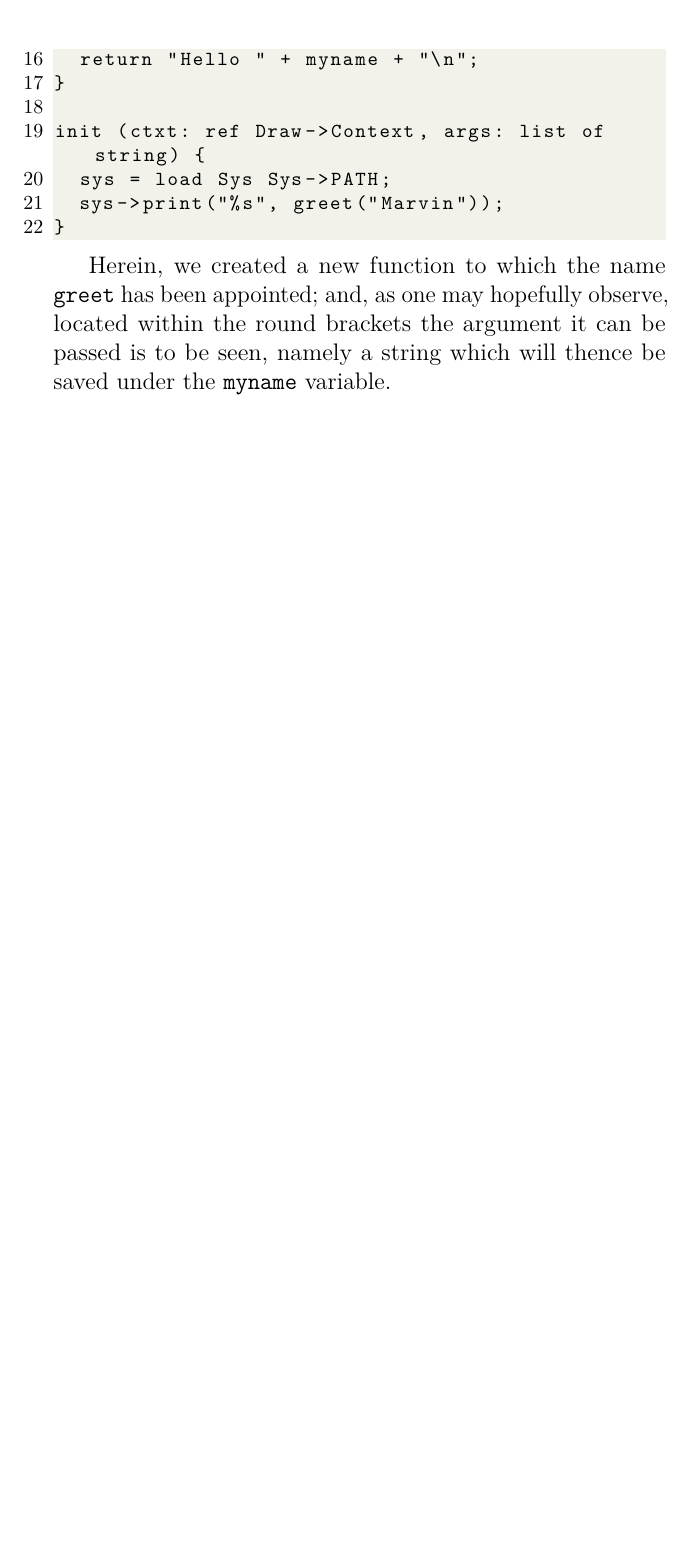
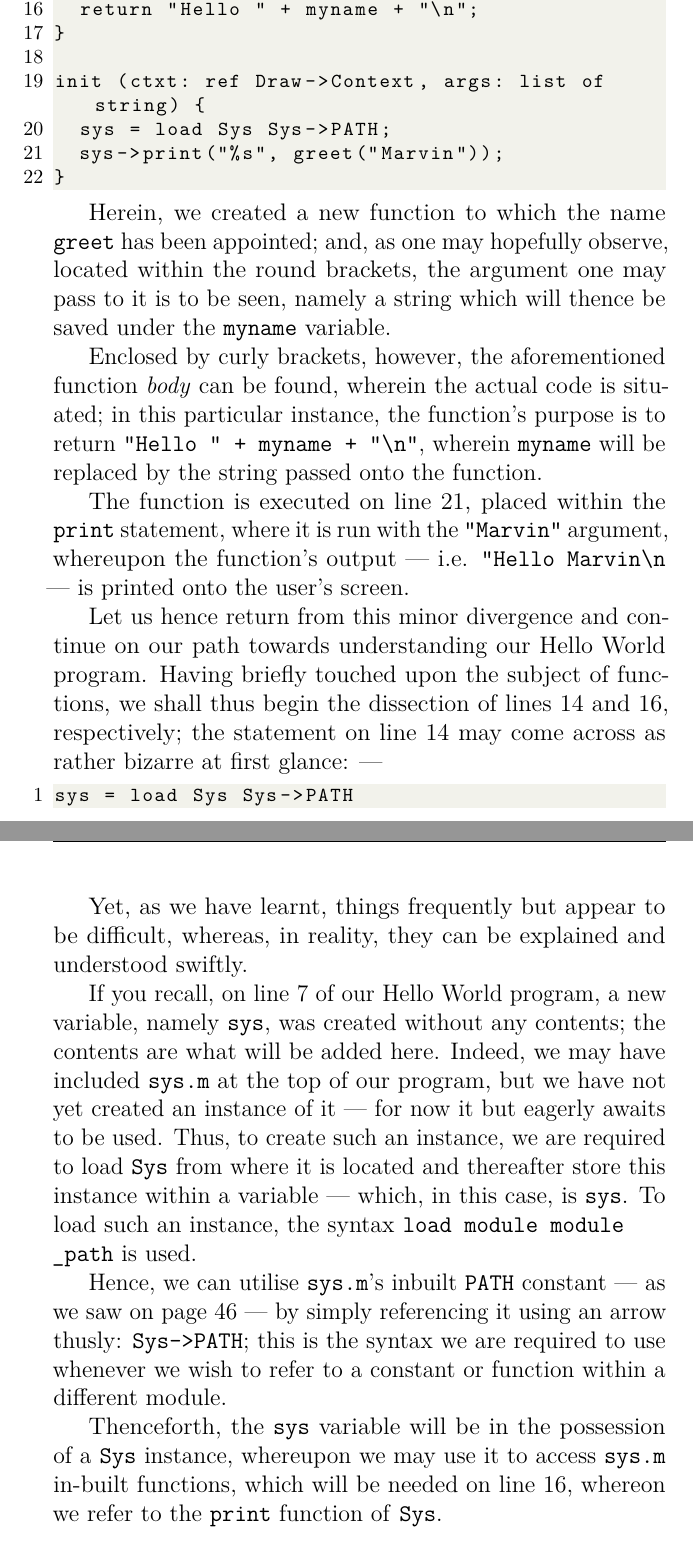
Before and after one commit to mjohanning99/inferno, a LaTeX document (inferno.tex): part of page 61 of 66 before the commit and two parts of pages 61 and 62 of 67 after it, the two joined at a grey line, cut so that both start at the same text, the shorter picture padded with empty space. The pictures show the PDF file inferno.pdf that the author committed with the source.

Commit message:
Add more Limbo text

```diff
--- a/inferno.tex
+++ b/inferno.tex
@@ -621,7 +622,7 @@ The declaration spans three lines in total, namely nine through eleven and is ak
 
 One is immediately able to spot the similarities, for the second line of this code snippet serves a function identical to the tenth line of our Limbo program — or rather, almost identical, for in Java, there is no need for a separate declaration as is the case in Limbo. Thus, in Limbo, we are required to both declare and thereafter execute our \texttt{init} function, which one may see from line thirteen onwards, for therein the \textit{init} function is exectued; and in there, the code that will be run can encountered.
 
-Should you be unfamiliar with the different types of brackets that are used, I shall attempt to briefly explain the difference between them; let us thus consider merely lines thirteen and seventeen: —
+Should you be unfamiliar with the different types of brackets that are used — or, indeed, the structure and syntax of functions altogether —, I shall attempt to briefly explain the difference between them; let us thus consider merely lines thirteen and seventeen: —
 
 \begin{lstlisting}
 init(ctxt: ref Draw->Context, args: list of string) {
@@ -633,7 +634,26 @@ Everything placed inbetween the round brackets is seen as an argument which can
 
 \lstinputlisting{code-snippets/greet_function.b}
 
-Herein, we created a new function to which the name \texttt{greet} has been appointed; and, as one may hopefully observe, located within the round brackets the argument it can be passed is to be seen, namely a string which will thence be saved under the \texttt{myname} variable.
+Herein, we created a new function to which the name \texttt{greet} has been appointed; and, as one may hopefully observe, located within the round brackets, the argument one may pass to it is to be seen, namely a string which will thence be saved under the \texttt{myname} variable.
+
+Enclosed by curly brackets, however, the aforementioned function \textit{body} can be found, wherein the actual code is situated; in this particular instance, the function's purpose is to return \texttt{"Hello " + myname + "\textbackslash n"}, wherein \texttt{myname} will be replaced by the string passed onto the function.
+
+The function is executed on line 21, placed within the \texttt{print} statement, where it is run with the \texttt{"Marvin"} argument, whereupon the function's output — i.e. \texttt{"Hello Marvin\textbackslash n} — is printed onto the user's screen.
+
+Let us hence return from this minor divergence and continue on our path towards understanding our Hello World program. Having briefly touched upon the subject of functions, we shall thus begin the dissection of lines 14 and 16, respectively; the statement on line 14 may come across as rather bizarre at first glance: —
+
+\begin{lstlisting}
+sys = load Sys Sys->PATH
+\end{lstlisting}
+
+Yet, as we have learnt, things frequently but appear to be difficult, whereas, in reality, they can be explained and understood swiftly.
+
+If you recall, on line 7 of our Hello World program, a new variable, namely \texttt{sys}, was created without any contents; the contents are what will be added here. Indeed, we may have included \texttt{sys.m} at the top of our program, but we have not yet created an instance of it — for now it but eagerly awaits to be used. Thus, to create such an instance, we are required to load \texttt{Sys} from where it is located and thereafter store this instance within a variable — which, in this case, is \texttt{sys}. To load such an instance, the syntax \texttt{load module module\\\_path} is used.
+
+Hence, we can utilise \texttt{sys.m}'s inbuilt \texttt{PATH} constant — as we saw on page \pageref{sys.m} — by simply referencing it using an arrow thusly: \texttt{Sys->PATH}; this is the syntax we are required to use whenever we wish to refer to a constant or function within a different module.
+
+Thenceforth, the \texttt{sys} variable will be in the possession of a \texttt{Sys} instance, whereupon we may use it to access \texttt{sys.m} in-built functions, which will be needed on line 16, whereon we refer to the \texttt{print} function of \texttt{Sys}.
+
 
 \newpage
 %%%%%%%%%% Appendix %%%%%%%%%%
```
Also changed, not shown: inferno.pdf, inferno.tex (1 more changed lines).
